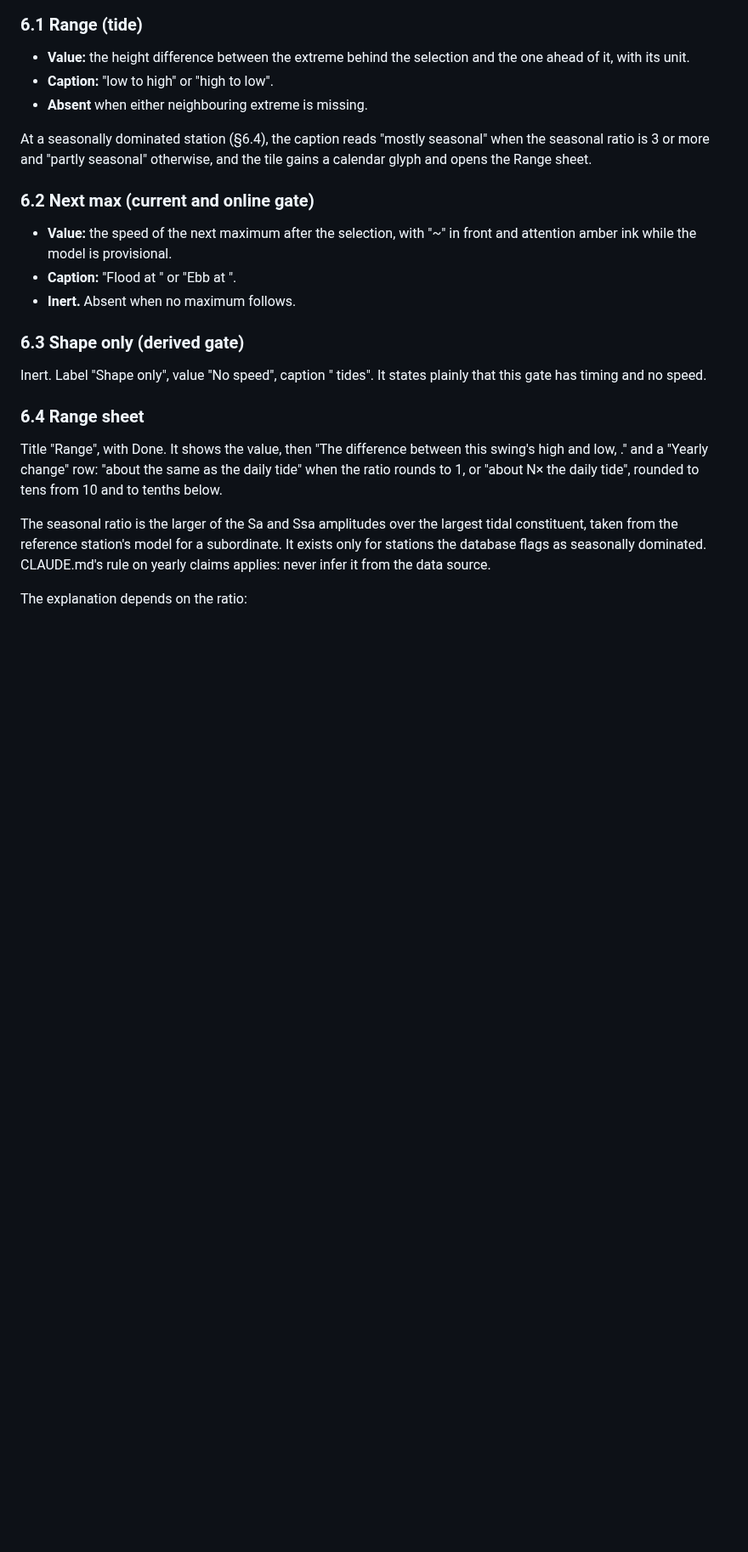
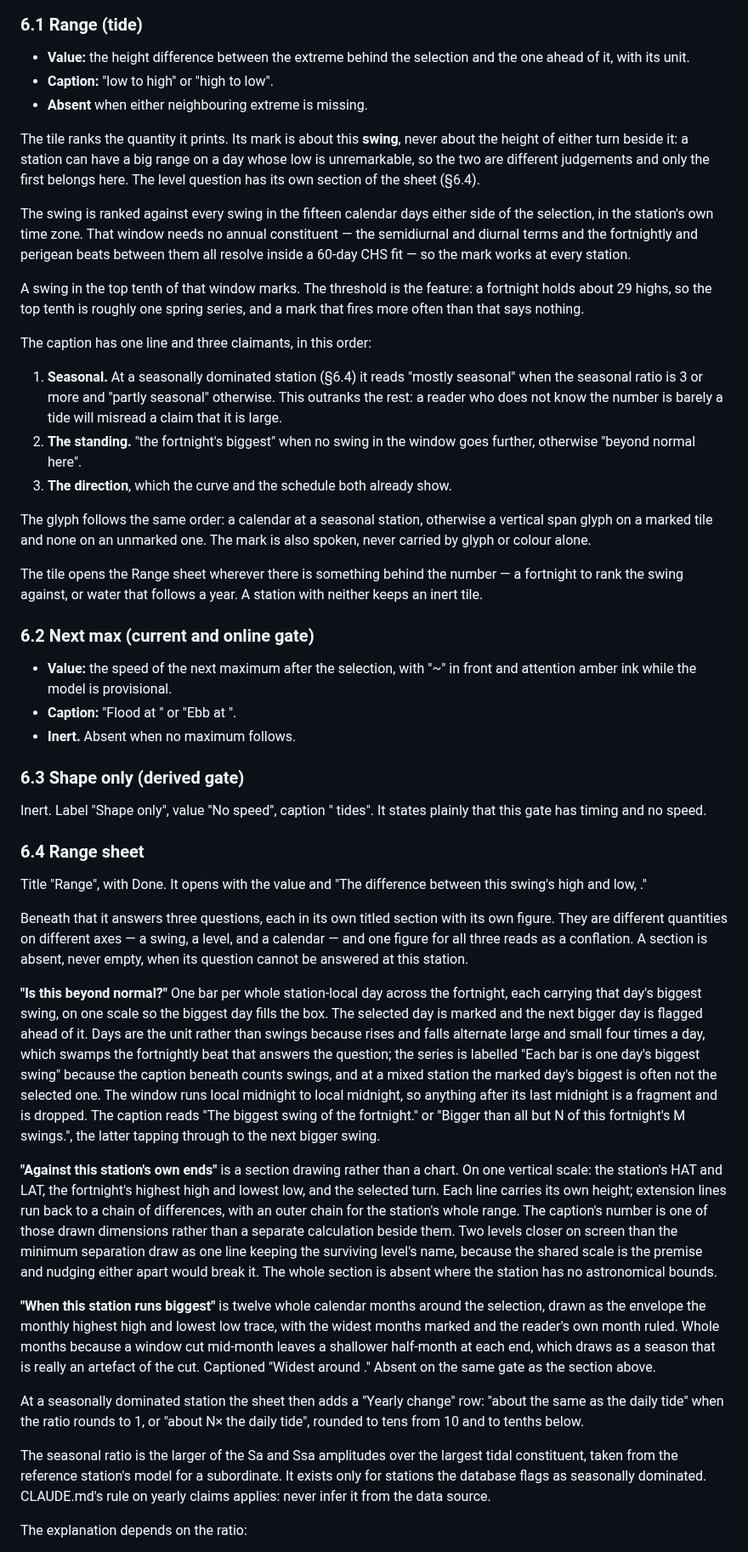
Before and after one commit to openwatersio/slackwater-ios, a Markdown page: docs/detail.md, the part around one of its changes. Shown at 85% size. GitHub-like rendering; blank space fills up the shorter version.

```diff
--- a/docs/detail.md
+++ b/docs/detail.md
@@ -103,7 +103,21 @@ All tiles describe the scrubber's selected instant and update as it moves.
 - **Caption:** "low to high" or "high to low".
 - **Absent** when either neighbouring extreme is missing.
 
-At a seasonally dominated station (§6.4), the caption reads "mostly seasonal" when the seasonal ratio is 3 or more and "partly seasonal" otherwise, and the tile gains a calendar glyph and opens the Range sheet.
+The tile ranks the quantity it prints. Its mark is about this **swing**, never about the height of either turn beside it: a station can have a big range on a day whose low is unremarkable, so the two are different judgements and only the first belongs here. The level question has its own section of the sheet (§6.4).
+
+The swing is ranked against every swing in the fifteen calendar days either side of the selection, in the station's own time zone. That window needs no annual constituent — the semidiurnal and diurnal terms and the fortnightly and perigean beats between them all resolve inside a 60-day CHS fit — so the mark works at every station.
+
+A swing in the top tenth of that window marks. The threshold is the feature: a fortnight holds about 29 highs, so the top tenth is roughly one spring series, and a mark that fires more often than that says nothing.
+
+The caption has one line and three claimants, in this order:
+
+1. **Seasonal.** At a seasonally dominated station (§6.4) it reads "mostly seasonal" when the seasonal ratio is 3 or more and "partly seasonal" otherwise. This outranks the rest: a reader who does not know the number is barely a tide will misread a claim that it is large.
+2. **The standing.** "the fortnight's biggest" when no swing in the window goes further, otherwise "beyond normal here".
+3. **The direction**, which the curve and the schedule both already show.
+
+The glyph follows the same order: a calendar at a seasonal station, otherwise a vertical span glyph on a marked tile and none on an unmarked one. The mark is also spoken, never carried by glyph or colour alone.
+
+The tile opens the Range sheet wherever there is something behind the number — a fortnight to rank the swing against, or water that follows a year. A station with neither keeps an inert tile.
 
 ### 6.2 Next max (current and online gate)
 
@@ -117,7 +131,17 @@ Inert. Label "Shape only", value "No speed", caption "<port> tides". It states p
 
 ### 6.4 Range sheet
 
-Title "Range", with Done. It shows the value, then "The difference between this swing's high and low, <direction>." and a "Yearly change" row: "about the same as the daily tide" when the ratio rounds to 1, or "about N× the daily tide", rounded to tens from 10 and to tenths below.
+Title "Range", with Done. It opens with the value and "The difference between this swing's high and low, <direction>."
+
+Beneath that it answers three questions, each in its own titled section with its own figure. They are different quantities on different axes — a swing, a level, and a calendar — and one figure for all three reads as a conflation. A section is absent, never empty, when its question cannot be answered at this station.
+
+**"Is this beyond normal?"** One bar per whole station-local day across the fortnight, each carrying that day's biggest swing, on one scale so the biggest day fills the box. The selected day is marked and the next bigger day is flagged ahead of it. Days are the unit rather than swings because rises and falls alternate large and small four times a day, which swamps the fortnightly beat that answers the question; the series is labelled "Each bar is one day's biggest swing" because the caption beneath counts swings, and at a mixed station the marked day's biggest is often not the selected one. The window runs local midnight to local midnight, so anything after its last midnight is a fragment and is dropped. The caption reads "The biggest swing of the fortnight." or "Bigger than all but N of this fortnight's M swings.", the latter tapping through to the next bigger swing.
+
+**"Against this station's own ends"** is a section drawing rather than a chart. On one vertical scale: the station's HAT and LAT, the fortnight's highest high and lowest low, and the selected turn. Each line carries its own height; extension lines run back to a chain of differences, with an outer chain for the station's whole range. The caption's number is one of those drawn dimensions rather than a separate calculation beside them. Two levels closer on screen than the minimum separation draw as one line keeping the surviving level's name, because the shared scale is the premise and nudging either apart would break it. The whole section is absent where the station has no astronomical bounds.
+
+**"When this station runs biggest"** is twelve whole calendar months around the selection, drawn as the envelope the monthly highest high and lowest low trace, with the widest months marked and the reader's own month ruled. Whole months because a window cut mid-month leaves a shallower half-month at each end, which draws as a season that is really an artefact of the cut. Captioned "Widest around <month>." Absent on the same gate as the section above.
+
+At a seasonally dominated station the sheet then adds a "Yearly change" row: "about the same as the daily tide" when the ratio rounds to 1, or "about N× the daily tide", rounded to tens from 10 and to tenths below.
 
 The seasonal ratio is the larger of the Sa and Ssa amplitudes over the largest tidal constituent, taken from the reference station's model for a subordinate. It exists only for stations the database flags as seasonally dominated. CLAUDE.md's rule on yearly claims applies: never infer it from the data source.
 
```
Also changed, not shown: other parts of docs/detail.md (+13 -8 lines).
